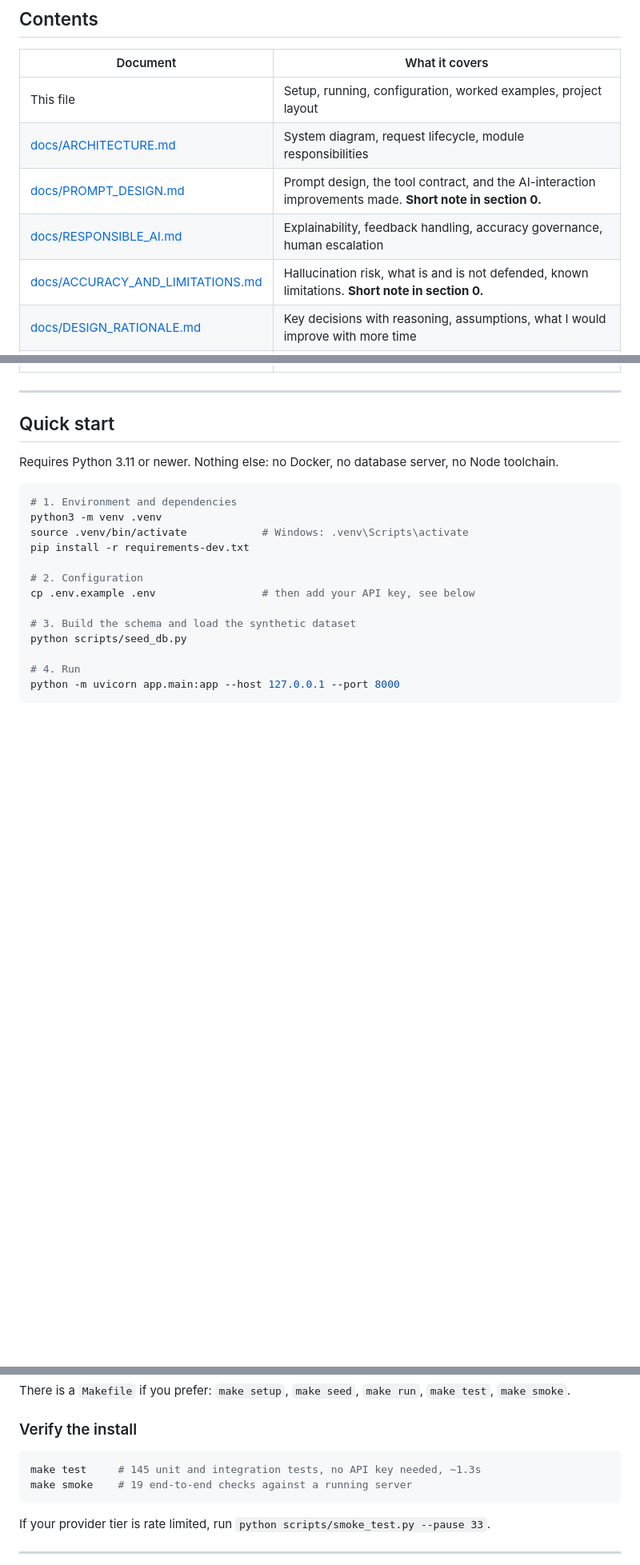
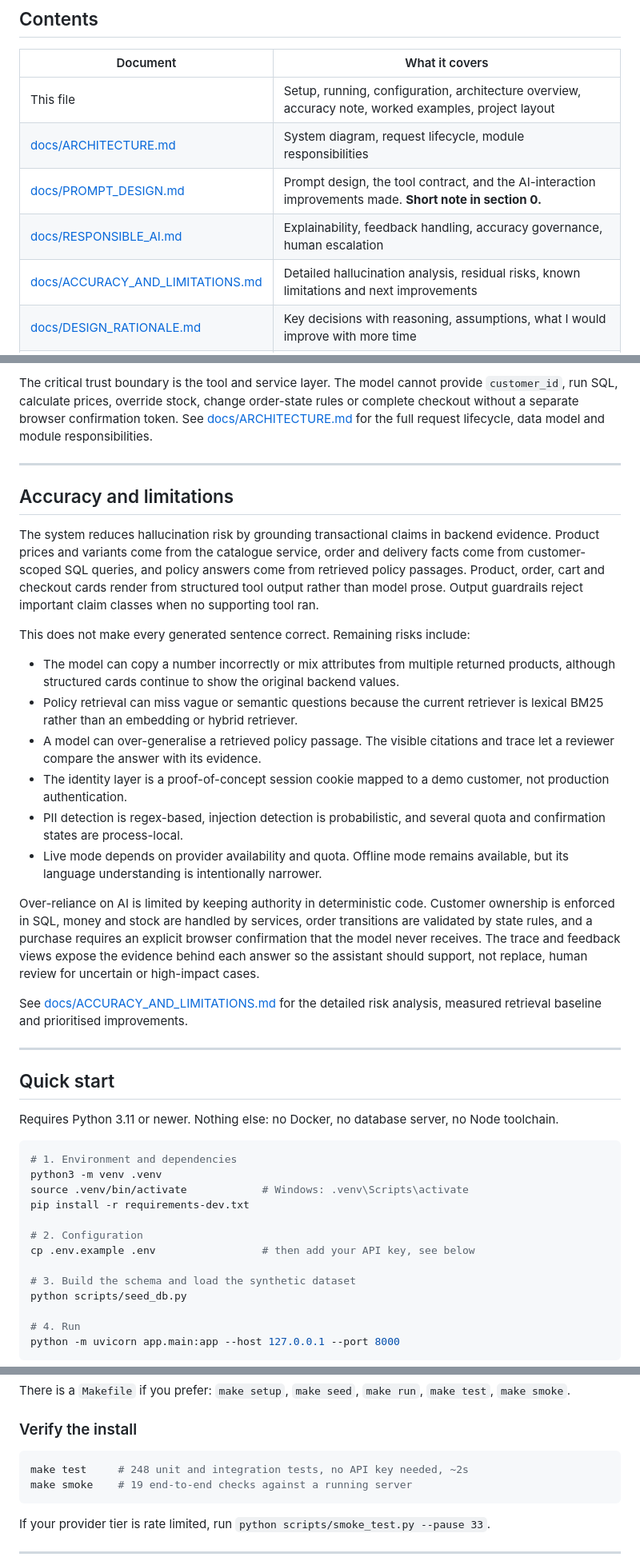
Before and after one commit to MeghanaGoud0024/Aurelia-shopping-chatbot, a Markdown page: README.md, 3 parts joined by grey strips. Shown at 80% size. Rendered like a GitHub page; blank space fills up the shorter version.

Commit message:
Complete README deliverables

````diff
--- a/README.md
+++ b/README.md
@@ -16,10 +16,10 @@ Assignment 2 submission. Runs on standard developer hardware with free, publicly
 
 | Document | What it covers |
 | --- | --- |
-| This file | Setup, running, configuration, worked examples, project layout |
+| This file | Setup, running, configuration, architecture overview, accuracy note, worked examples, project layout |
 | [docs/ARCHITECTURE.md](docs/ARCHITECTURE.md) | System diagram, request lifecycle, module responsibilities |
 | [docs/PROMPT_DESIGN.md](docs/PROMPT_DESIGN.md) | Prompt design, the tool contract, and the AI-interaction improvements made. **Short note in section 0.** |
 | [docs/RESPONSIBLE_AI.md](docs/RESPONSIBLE_AI.md) | Explainability, feedback handling, accuracy governance, human escalation |
-| [docs/ACCURACY_AND_LIMITATIONS.md](docs/ACCURACY_AND_LIMITATIONS.md) | Hallucination risk, what is and is not defended, known limitations. **Short note in section 0.** |
+| [docs/ACCURACY_AND_LIMITATIONS.md](docs/ACCURACY_AND_LIMITATIONS.md) | Detailed hallucination analysis, residual risks, known limitations and next improvements |
 | [docs/DESIGN_RATIONALE.md](docs/DESIGN_RATIONALE.md) | Key decisions with reasoning, assumptions, what I would improve with more time |
 | [docs/SCALING.md](docs/SCALING.md) | Larger datasets, more users, stricter enterprise governance |
@@ -26,3 +50,23 @@ Assignment 2 submission. Runs on standard developer hardware with free, publicly
+The critical trust boundary is the tool and service layer. The model cannot provide `customer_id`, run SQL, calculate prices, override stock, change order-state rules or complete checkout without a separate browser confirmation token. See [docs/ARCHITECTURE.md](docs/ARCHITECTURE.md) for the full request lifecycle, data model and module responsibilities.
+
+---
+
+## Accuracy and limitations
+
+The system reduces hallucination risk by grounding transactional claims in backend evidence. Product prices and variants come from the catalogue service, order and delivery facts come from customer-scoped SQL queries, and policy answers come from retrieved policy passages. Product, order, cart and checkout cards render from structured tool output rather than model prose. Output guardrails reject important claim classes when no supporting tool ran.
+
+This does not make every generated sentence correct. Remaining risks include:
+
+- The model can copy a number incorrectly or mix attributes from multiple returned products, although structured cards continue to show the original backend values.
+- Policy retrieval can miss vague or semantic questions because the current retriever is lexical BM25 rather than an embedding or hybrid retriever.
+- A model can over-generalise a retrieved policy passage. The visible citations and trace let a reviewer compare the answer with its evidence.
+- The identity layer is a proof-of-concept session cookie mapped to a demo customer, not production authentication.
+- PII detection is regex-based, injection detection is probabilistic, and several quota and confirmation states are process-local.
+- Live mode depends on provider availability and quota. Offline mode remains available, but its language understanding is intentionally narrower.
+
+Over-reliance on AI is limited by keeping authority in deterministic code. Customer ownership is enforced in SQL, money and stock are handled by services, order transitions are validated by state rules, and a purchase requires an explicit browser confirmation that the model never receives. The trace and feedback views expose the evidence behind each answer so the assistant should support, not replace, human review for uncertain or high-impact cases.
+
+See [docs/ACCURACY_AND_LIMITATIONS.md](docs/ACCURACY_AND_LIMITATIONS.md) for the detailed risk analysis, measured retrieval baseline and prioritised improvements.
 
 ---
 
@@ -53,7 +97,7 @@ There is a `Makefile` if you prefer: `make setup`, `make seed`, `make run`, `mak
 ### Verify the install
 
 ```bash
-make test     # 145 unit and integration tests, no API key needed, ~1.3s
+make test     # 248 unit and integration tests, no API key needed, ~2s
 make smoke    # 19 end-to-end checks against a running server
 ```
 
````
Also changed, not shown: other parts of README.md (+26 -2 lines).
